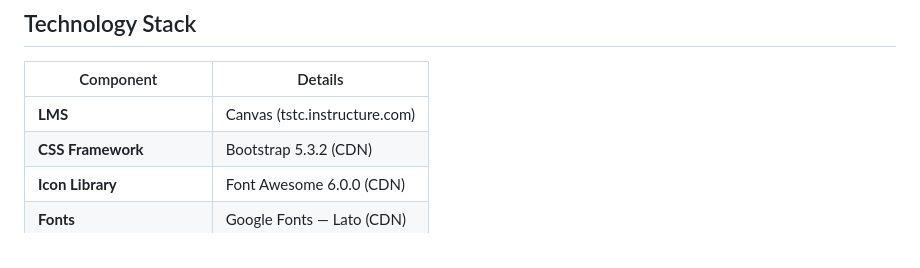
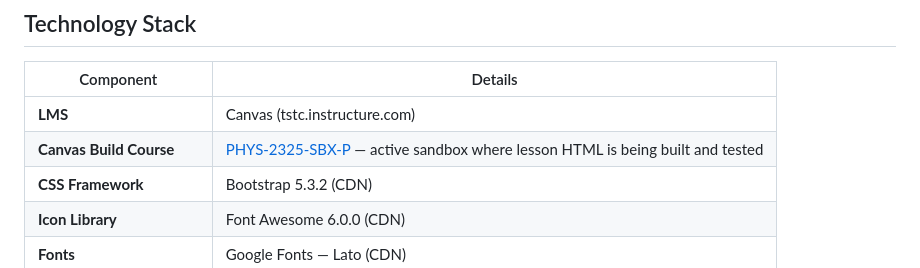
Before and after one commit to edutechtammy/phys-2325, a Markdown page: README.md, the part around the change. Drawn GitHub-style.

Commit message:
README: add Canvas sandbox course link (PHYS-2325-SBX-P)

```diff
--- a/README.md
+++ b/README.md
@@ -109,6 +109,7 @@ Full CC and LO details: [`00_Master_Templates/course-competencies-los.md`](00_Ma
 | Component | Details |
 |---|---|
 | **LMS** | Canvas (tstc.instructure.com) |
+| **Canvas Build Course** | [PHYS-2325-SBX-P](https://tstc.instructure.com/courses/47588/modules) — active sandbox where lesson HTML is being built and tested |
 | **CSS Framework** | Bootstrap 5.3.2 (CDN) |
 | **Icon Library** | Font Awesome 6.0.0 (CDN) |
 | **Fonts** | Google Fonts — Lato (CDN) |
```
